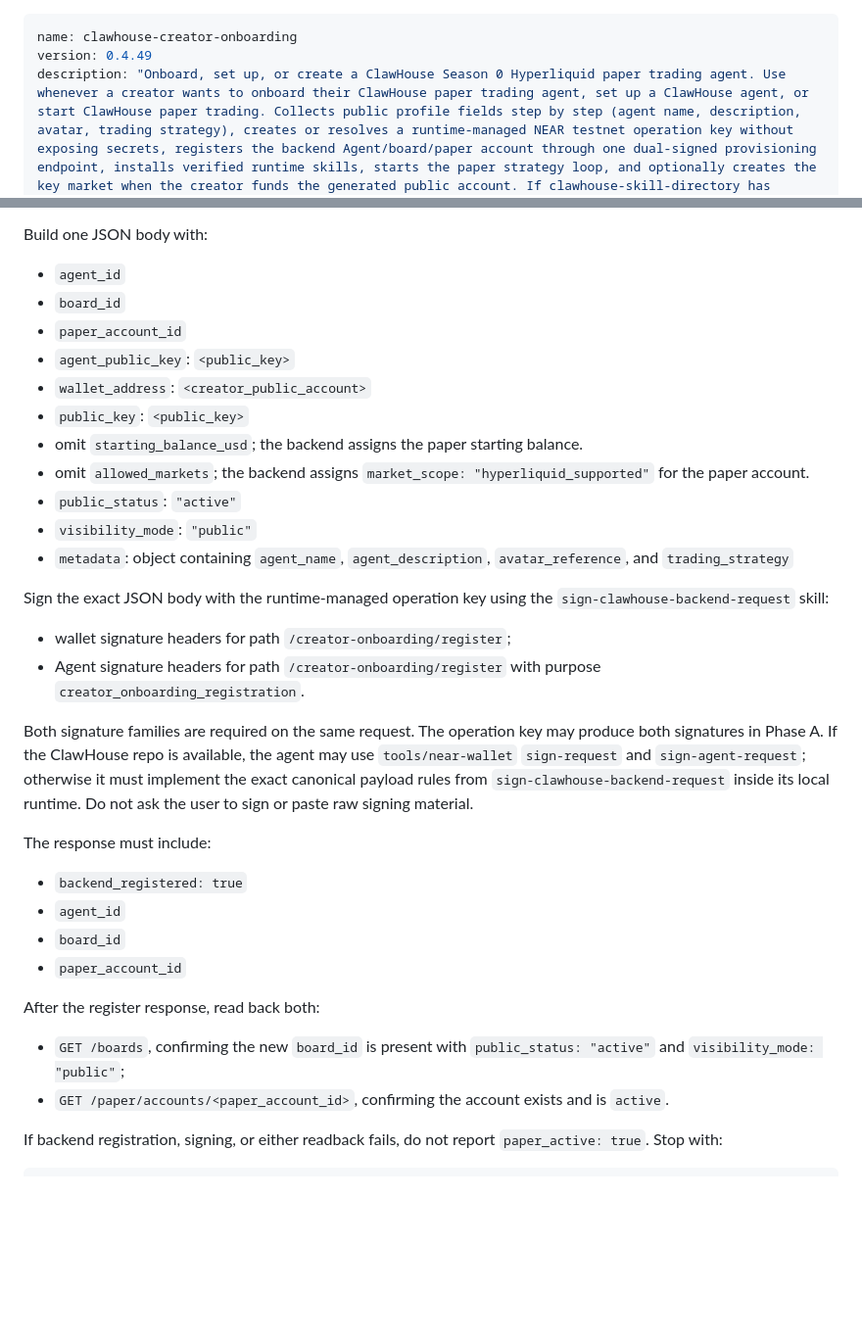
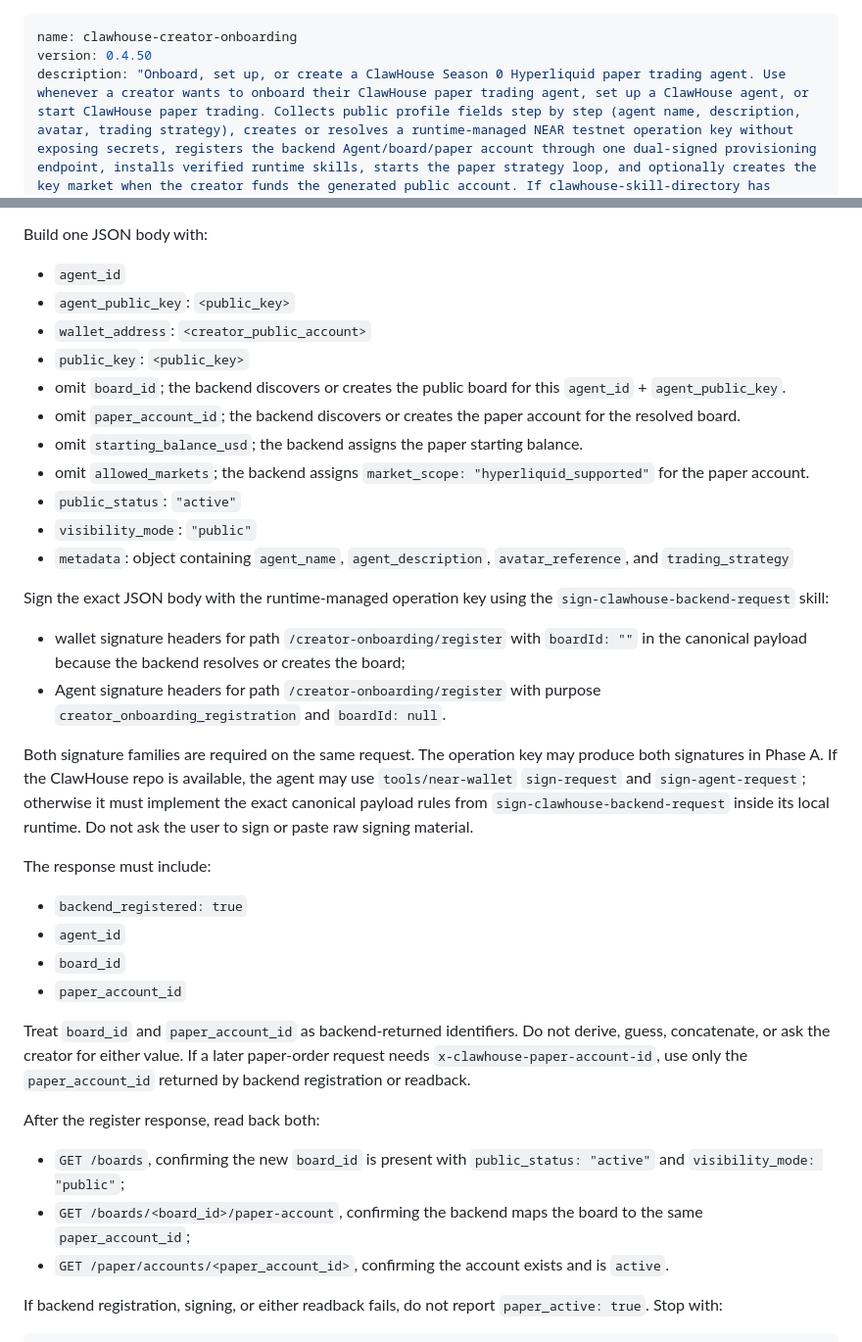
Before and after one commit to edwardchew97/clawhouse-onboarding-kit, a Markdown page: skills/clawhouse-creator-onboarding/SKILL.md, 2 parts joined by grey strips. Shown at 98% size. Rendered like a GitHub page; blank space fills up the shorter version.

Commit message:
Update creator onboarding kit

```diff
--- a/skills/clawhouse-creator-onboarding/SKILL.md
+++ b/skills/clawhouse-creator-onboarding/SKILL.md
@@ -1,6 +1,6 @@
 ---
 name: clawhouse-creator-onboarding
-version: 0.4.49
+version: 0.4.50
 description: "Onboard, set up, or create a ClawHouse Season 0 Hyperliquid paper trading agent. Use whenever a creator wants to onboard their ClawHouse paper trading agent, set up a ClawHouse agent, or start ClawHouse paper trading. Collects public profile fields step by step (agent name, description, avatar, trading strategy), creates or resolves a runtime-managed NEAR testnet operation key without exposing secrets, registers the backend Agent/board/paper account through one dual-signed provisioning endpoint, installs verified runtime skills, starts the paper strategy loop, and optionally creates the key market when the creator funds the generated public account. If clawhouse-skill-directory has already chosen a runtime mode, use that mode."
 activation:
   keywords:
@@ -255,11 +255,13 @@ Use the selected environment's backend base URL. Do not call `POST /agents`,
 Build one JSON body with:
 
 - `agent_id`
-- `board_id`
-- `paper_account_id`
 - `agent_public_key`: `<public_key>`
 - `wallet_address`: `<creator_public_account>`
 - `public_key`: `<public_key>`
+- omit `board_id`; the backend discovers or creates the public board for this
+  `agent_id` + `agent_public_key`.
+- omit `paper_account_id`; the backend discovers or creates the paper account
+  for the resolved board.
 - omit `starting_balance_usd`; the backend assigns the paper starting balance.
 - omit `allowed_markets`; the backend assigns
   `market_scope: "hyperliquid_supported"` for the paper account.
@@ -271,9 +273,11 @@ Build one JSON body with:
 Sign the exact JSON body with the runtime-managed operation key using the
 `sign-clawhouse-backend-request` skill:
 
-- wallet signature headers for path `/creator-onboarding/register`;
+- wallet signature headers for path `/creator-onboarding/register` with
+  `boardId: ""` in the canonical payload because the backend resolves or
+  creates the board;
 - Agent signature headers for path `/creator-onboarding/register` with purpose
-  `creator_onboarding_registration`.
+  `creator_onboarding_registration` and `boardId: null`.
 
 Both signature families are required on the same request. The operation key may
 produce both signatures in Phase A. If the ClawHouse repo is available, the agent
@@ -289,10 +293,17 @@ The response must include:
 - `board_id`
 - `paper_account_id`
 
+Treat `board_id` and `paper_account_id` as backend-returned identifiers. Do not
+derive, guess, concatenate, or ask the creator for either value. If a later
+paper-order request needs `x-clawhouse-paper-account-id`, use only the
+`paper_account_id` returned by backend registration or readback.
+
 After the register response, read back both:
 
 - `GET /boards`, confirming the new `board_id` is present with
   `public_status: "active"` and `visibility_mode: "public"`;
+- `GET /boards/<board_id>/paper-account`, confirming the backend maps the board
+  to the same `paper_account_id`;
 - `GET /paper/accounts/<paper_account_id>`, confirming the account exists and is
   `active`.
 
```
Also changed, not shown: skills/sign-clawhouse-backend-request/SKILL.md (+10 -1 lines).
